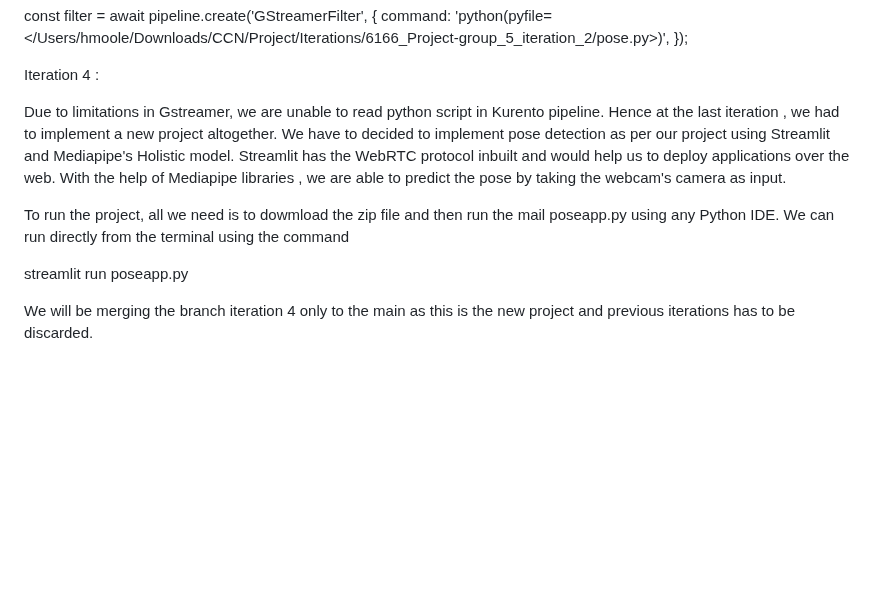
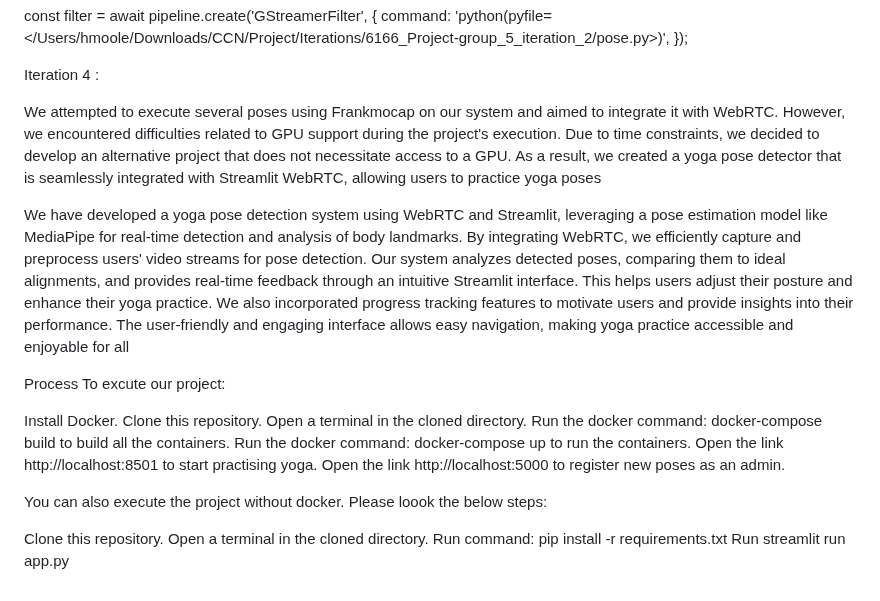
Before and after one commit to amill251/6166_Project, a Markdown page: README.md, the part around the change. Rendered like a GitHub page; blank space fills up the shorter version.

```diff
--- a/README.md
+++ b/README.md
@@ -83,10 +83,25 @@ const filter = await pipeline.create('GStreamerFilter', { command: 'python(pyfil
 
 Iteration 4 :
 
-Due to limitations in Gstreamer, we are unable to read python script in Kurento pipeline. Hence at the last iteration , we had to implement a new project altogether. We have to decided to implement pose detection as per our project using Streamlit and Mediapipe's Holistic model. Streamlit has the WebRTC protocol inbuilt and would help us to deploy applications over the web. With the help of Mediapipe libraries , we are able to predict the pose by taking the webcam's camera as input.
+We attempted to execute several poses using Frankmocap on our system and aimed to integrate it with WebRTC. However, we encountered difficulties related to GPU support during the project's execution. Due to time constraints, we decided to develop an alternative project that does not necessitate access to a GPU. As a result, we created a yoga pose detector that is seamlessly integrated with Streamlit WebRTC, allowing users to practice yoga poses
 
-To run the project, all we need is to dowmload the zip file and then run the mail poseapp.py using any Python IDE. We can run directly from the terminal using the command
 
-streamlit run poseapp.py
+We have developed a yoga pose detection system using WebRTC and Streamlit, leveraging a pose estimation model like MediaPipe for real-time detection and analysis of body landmarks. By integrating WebRTC, we efficiently capture and preprocess users' video streams for pose detection. Our system analyzes detected poses, comparing them to ideal alignments, and provides real-time feedback through an intuitive Streamlit interface. This helps users adjust their posture and enhance their yoga practice. We also incorporated progress tracking features to motivate users and provide insights into their performance. The user-friendly and engaging interface allows easy navigation, making yoga practice accessible and enjoyable for all
 
-We will be merging the branch iteration 4 only to the main as this is the new project and previous iterations has to be discarded.
+
+Process To excute our project:
+
+Install Docker.
+Clone this repository.
+Open a terminal in the cloned directory.
+Run the docker command: docker-compose build to build all the containers.
+Run the docker command: docker-compose up to run the containers.
+Open the link http://localhost:8501 to start practising yoga.
+Open the link http://localhost:5000 to register new poses as an admin.
+
+You can also execute the project without docker. Please loook the below steps:
+
+Clone this repository.
+Open a terminal in the cloned directory.
+Run command: pip install -r requirements.txt
+Run streamlit run app.py
```
